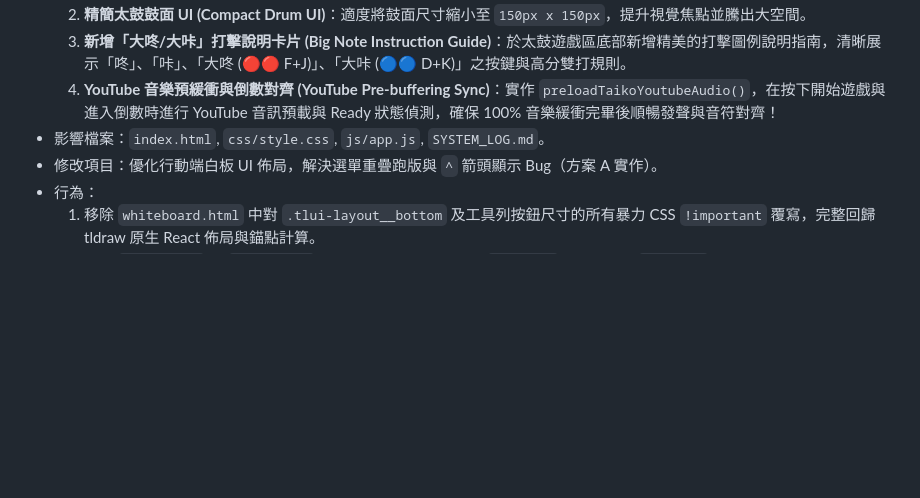
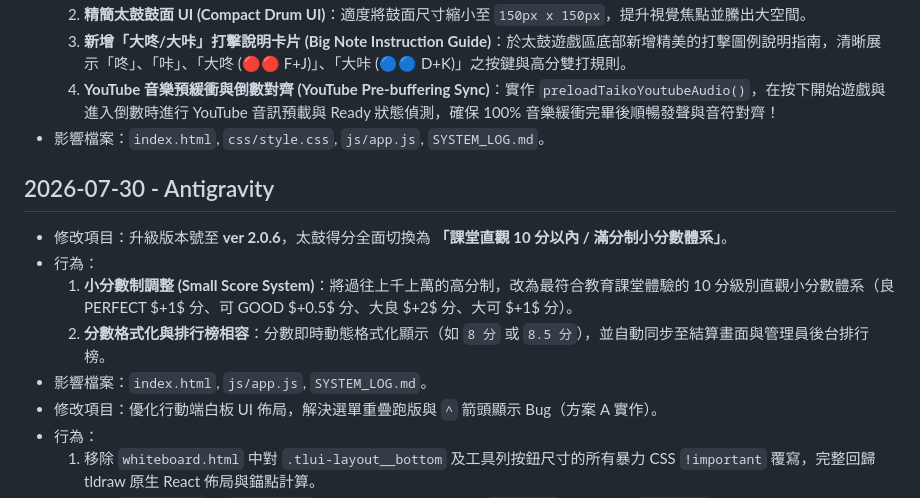
Before and after one commit to harmonica80/interactive-whiteboard-2026, a Markdown page: SYSTEM_LOG.md, the part around the change. Drawn GitHub-style; blank space fills up the shorter version.

Commit message:
Docs: Update SYSTEM_LOG.md for version 2.0.6 small score scale system

```diff
--- a/SYSTEM_LOG.md
+++ b/SYSTEM_LOG.md
@@ -712,6 +712,12 @@
   3. **新增「大咚/大咔」打擊說明卡片 (Big Note Instruction Guide)**：於太鼓遊戲區底部新增精美的打擊圖例說明指南，清晰展示「咚」、「咔」、「大咚 (🔴🔴 F+J)」、「大咔 (🔵🔵 D+K)」之按鍵與高分雙打規則。
   4. **YouTube 音樂預緩衝與倒數對齊 (YouTube Pre-buffering Sync)**：實作 `preloadTaikoYoutubeAudio()`，在按下開始遊戲與進入倒數時進行 YouTube 音訊預載與 Ready 狀態偵測，確保 100% 音樂緩衝完畢後順暢發聲與音符對齊！
 - 影響檔案：`index.html`, `css/style.css`, `js/app.js`, `SYSTEM_LOG.md`。
+## 2026-07-30 - Antigravity
+- 修改項目：升級版本號至 **ver 2.0.6**，太鼓得分全面切換為 **「課堂直觀 10 分以內 / 滿分制小分數體系」**。
+- 行為：
+  1. **小分數制調整 (Small Score System)**：將過往上千上萬的高分制，改為最符合教育課堂體驗的 10 分級別直觀小分數體系（良 PERFECT $+1$ 分、可 GOOD $+0.5$ 分、大良 $+2$ 分、大可 $+1$ 分）。
+  2. **分數格式化與排行榜相容**：分數即時動態格式化顯示（如 `8 分` 或 `8.5 分`），並自動同步至結算畫面與管理員後台排行榜。
+- 影響檔案：`index.html`, `js/app.js`, `SYSTEM_LOG.md`。
 - 修改項目：優化行動端白板 UI 佈局，解決選單重疊跑版與 `^` 箭頭顯示 Bug（方案 A 實作）。
 - 行為：
   1. 移除 `whiteboard.html` 中對 `.tlui-layout__bottom` 及工具列按鈕尺寸的所有暴力 CSS `!important` 覆寫，完整回歸 tldraw 原生 React 佈局與錨點計算。
```
